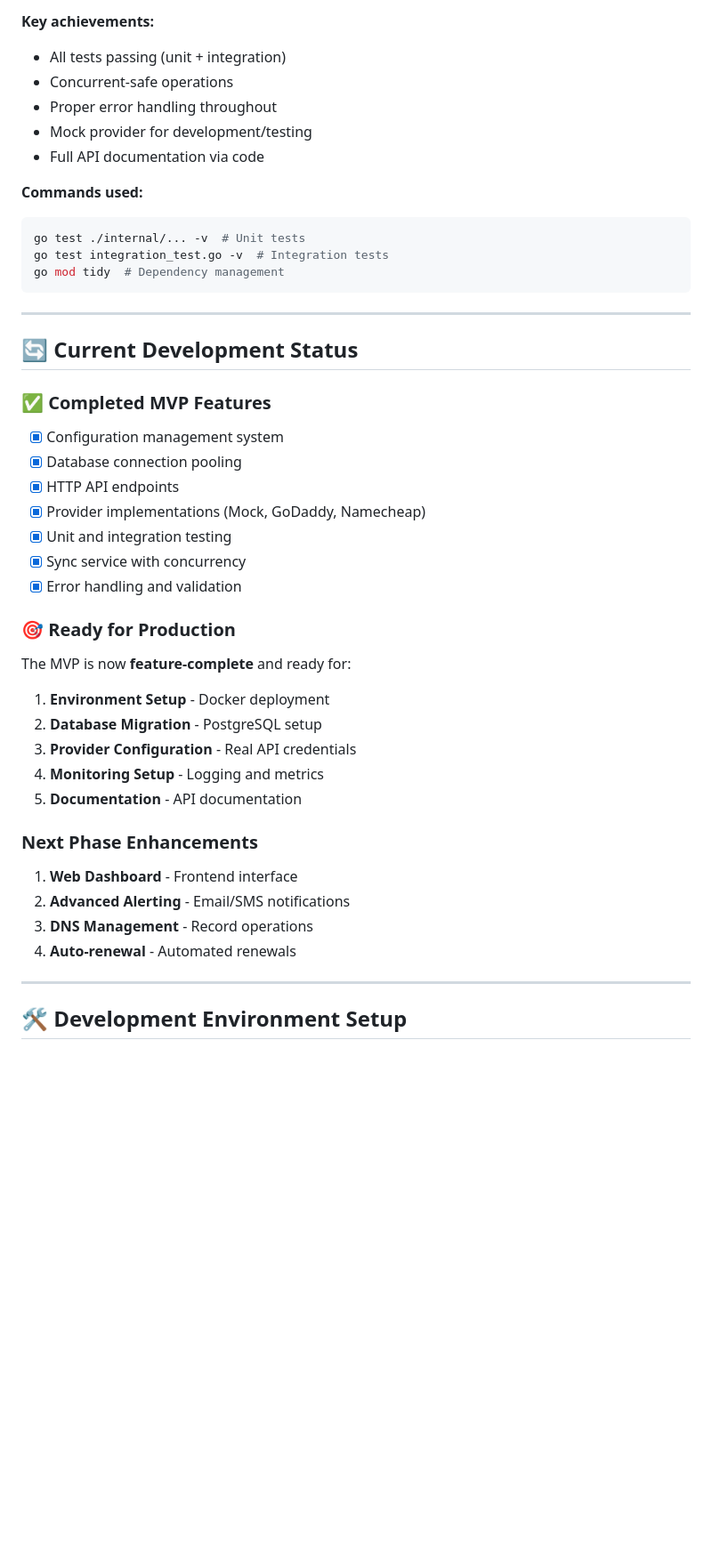
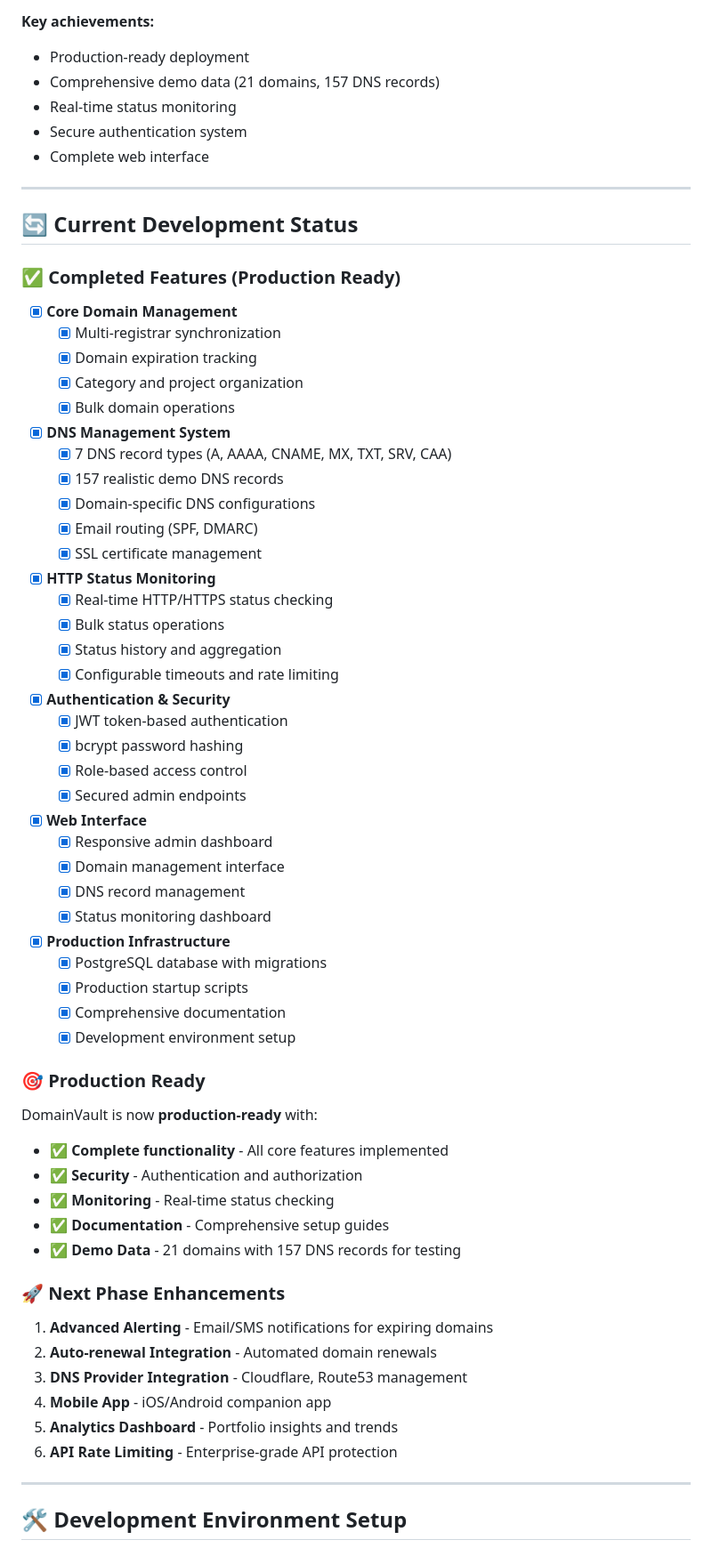
Before and after one commit to rusiqe/DomainVault, a Markdown page: documentation.md, the part around one of its changes. Shown at 89% size. GitHub-like rendering; blank space fills up the shorter version.

````diff
--- a/documentation.md
+++ b/documentation.md
@@ -133,44 +210,68 @@ CREATE TABLE domains (
 
 **Key achievements:**
-- All tests passing (unit + integration)
-- Concurrent-safe operations
-- Proper error handling throughout
-- Mock provider for development/testing
-- Full API documentation via code
-
-**Commands used:**
-```bash
-go test ./internal/... -v  # Unit tests
-go test integration_test.go -v  # Integration tests
-go mod tidy  # Dependency management
-```
+- Production-ready deployment
+- Comprehensive demo data (21 domains, 157 DNS records)
+- Real-time status monitoring
+- Secure authentication system
+- Complete web interface
 
 ---
 
 ## 🔄 Current Development Status
 
-### ✅ Completed MVP Features
-- [x] Configuration management system
-- [x] Database connection pooling
-- [x] HTTP API endpoints
-- [x] Provider implementations (Mock, GoDaddy, Namecheap)
-- [x] Unit and integration testing
-- [x] Sync service with concurrency
-- [x] Error handling and validation
+### ✅ Completed Features (Production Ready)
+- [x] **Core Domain Management**
+  - [x] Multi-registrar synchronization
+  - [x] Domain expiration tracking
+  - [x] Category and project organization
+  - [x] Bulk domain operations
 
-### 🎯 Ready for Production
-The MVP is now **feature-complete** and ready for:
-1. **Environment Setup** - Docker deployment
-2. **Database Migration** - PostgreSQL setup
-3. **Provider Configuration** - Real API credentials
-4. **Monitoring Setup** - Logging and metrics
-5. **Documentation** - API documentation
+- [x] **DNS Management System**
+  - [x] 7 DNS record types (A, AAAA, CNAME, MX, TXT, SRV, CAA)
+  - [x] 157 realistic demo DNS records
+  - [x] Domain-specific DNS configurations
+  - [x] Email routing (SPF, DMARC)
+  - [x] SSL certificate management
 
-### Next Phase Enhancements
-1. **Web Dashboard** - Frontend interface
-2. **Advanced Alerting** - Email/SMS notifications
-3. **DNS Management** - Record operations
-4. **Auto-renewal** - Automated renewals
+- [x] **HTTP Status Monitoring**
+  - [x] Real-time HTTP/HTTPS status checking
+  - [x] Bulk status operations
+  - [x] Status history and aggregation
+  - [x] Configurable timeouts and rate limiting
+
+- [x] **Authentication & Security**
+  - [x] JWT token-based authentication
+  - [x] bcrypt password hashing
+  - [x] Role-based access control
+  - [x] Secured admin endpoints
+
+- [x] **Web Interface**
+  - [x] Responsive admin dashboard
+  - [x] Domain management interface
+  - [x] DNS record management
+  - [x] Status monitoring dashboard
+
+- [x] **Production Infrastructure**
+  - [x] PostgreSQL database with migrations
+  - [x] Production startup scripts
+  - [x] Comprehensive documentation
+  - [x] Development environment setup
+
+### 🎯 Production Ready
+DomainVault is now **production-ready** with:
+- ✅ **Complete functionality** - All core features implemented
+- ✅ **Security** - Authentication and authorization
+- ✅ **Monitoring** - Real-time status checking
+- ✅ **Documentation** - Comprehensive setup guides
+- ✅ **Demo Data** - 21 domains with 157 DNS records for testing
+
+### 🚀 Next Phase Enhancements
+1. **Advanced Alerting** - Email/SMS notifications for expiring domains
+2. **Auto-renewal Integration** - Automated domain renewals
+3. **DNS Provider Integration** - Cloudflare, Route53 management
+4. **Mobile App** - iOS/Android companion app
+5. **Analytics Dashboard** - Portfolio insights and trends
+6. **API Rate Limiting** - Enterprise-grade API protection
 
 ---
 
````
Also changed, not shown: other parts of documentation.md (+130 -14 lines), PROJECT_STORY.md (added, +299 -0 lines).
